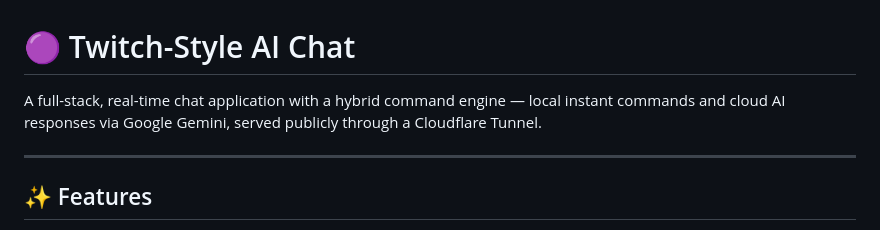
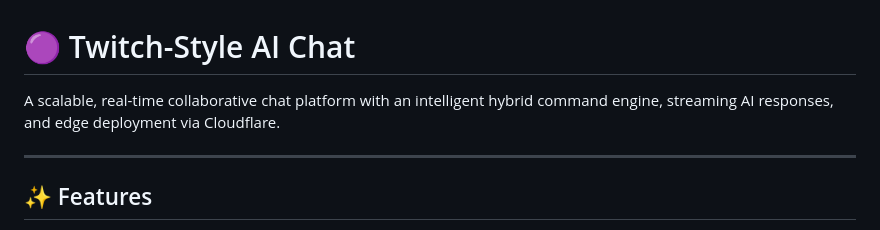
Before and after one commit to sanskrutimahato/secure_python_chat_tunnel, a Markdown page: README.md, the part around the change. Rendered like a GitHub page.

Commit message:
Revise README description for clarity and focus

```diff
--- a/README.md
+++ b/README.md
@@ -1,6 +1,6 @@
 # 🟣 Twitch-Style AI Chat
 
-A full-stack, real-time chat application with a hybrid command engine — local instant commands and cloud AI responses via Google Gemini, served publicly through a Cloudflare Tunnel.
+A scalable, real-time collaborative chat platform with an intelligent hybrid command engine, streaming AI responses, and edge deployment via Cloudflare.
 
 ---
 
```
